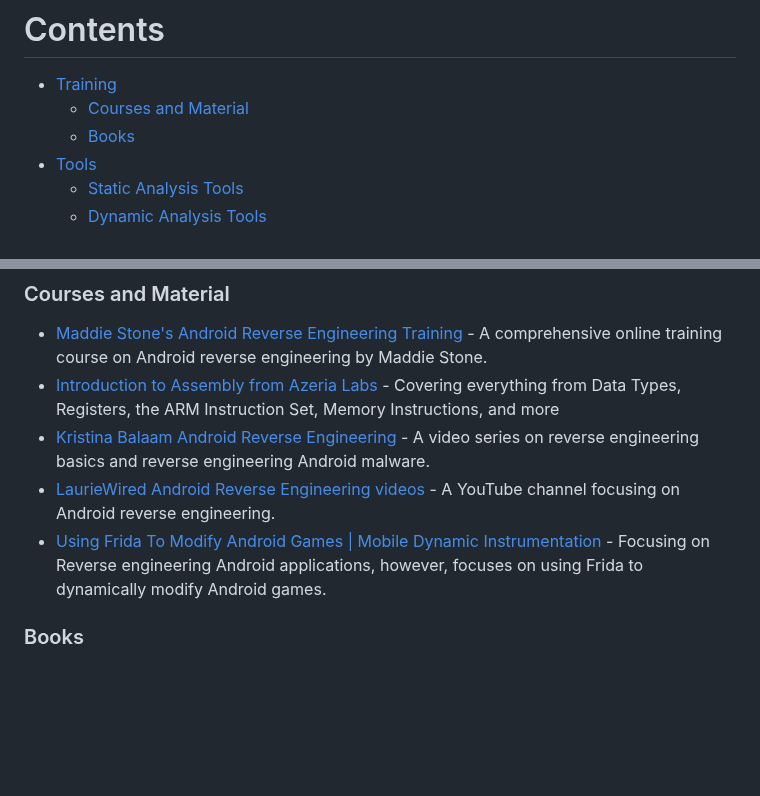
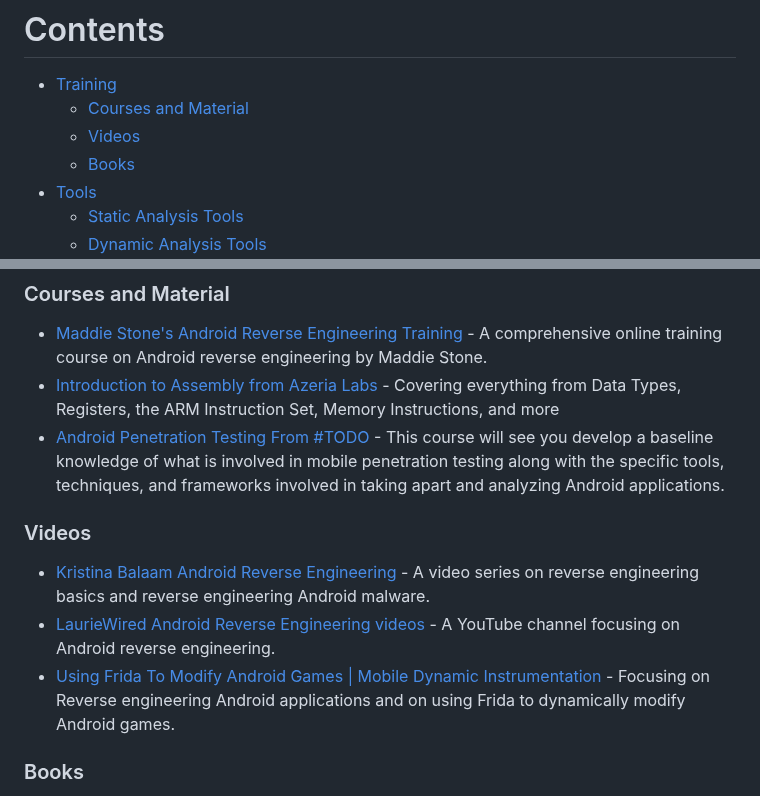
Before and after one commit to user1342/Awesome-Android-Reverse-Engineering, a Markdown page: README.md, 2 parts joined by grey strips. Drawn GitHub-style; blank space fills up the shorter version.

```diff
--- a/README.md
+++ b/README.md
@@ -28,6 +28,7 @@ Awesome-Android-Reverse-Engineering is an amazing list for people who work in ta
 # Contents
 - [Training](#Training "Training")
   - [Courses and Material](#Courses-and-Material "Courses-and-Material")
+  - [Videos](#videos)
   - [Books](#Books "Books")
 - [Tools](#Tools "Tools")
   - [Static Analysis Tools](#Static-Analysis-Tools)
@@ -44,10 +45,12 @@ Awesome-Android-Reverse-Engineering is an amazing list for people who work in ta
 ### Courses and Material
 - [Maddie Stone's Android Reverse Engineering Training ](https://www.ragingrock.com/AndroidAppRE/ "Maddie Stone's Android Reverse Engineering Training ")- A comprehensive online training course on Android reverse engineering by Maddie Stone.
 - [Introduction to Assembly from Azeria Labs](https://azeria-labs.com/writing-arm-assembly-part-1/) - Covering everything from Data Types, Registers, the ARM Instruction Set, Memory Instructions, and more
+- [Android Penetration Testing From #TODO](https://www.reverseengineering.courses/course/android-penetration-testing/) - This course will see you develop a baseline knowledge of what is involved in mobile penetration testing along with the specific tools, techniques, and frameworks involved in taking apart and analyzing Android applications.
+
+### Videos
 - [Kristina Balaam Android Reverse Engineering](https://www.youtube.com/@chmodxx) - A video series on reverse engineering basics and reverse engineering Android malware.
 - [LaurieWired Android Reverse Engineering videos](https://www.youtube.com/@lauriewired) - A YouTube channel focusing on Android reverse engineering.
-- [Using Frida To Modify Android Games | Mobile Dynamic Instrumentation](https://www.youtube.com/watch?v=BXtAujoPhQw) - Focusing on Reverse engineering Android applications, however, focuses on using Frida to dynamically modify Android games.
-
+- [Using Frida To Modify Android Games | Mobile Dynamic Instrumentation](https://www.youtube.com/watch?v=BXtAujoPhQw) - Focusing on Reverse engineering Android applications and on using Frida to dynamically modify Android games.
 
 ### Books
 - [Android Internals: A Confectioner's Cookbook](http://newandroidbook.com/ "Android Internals: A Confectioner's Cookbook") - An in-depth exploration of the inner-workings of Android: In Volume I, we take the perspective of the Power User as we delve into the foundations of Android, filesystems, partitions, boot process, native daemons and services.
```
